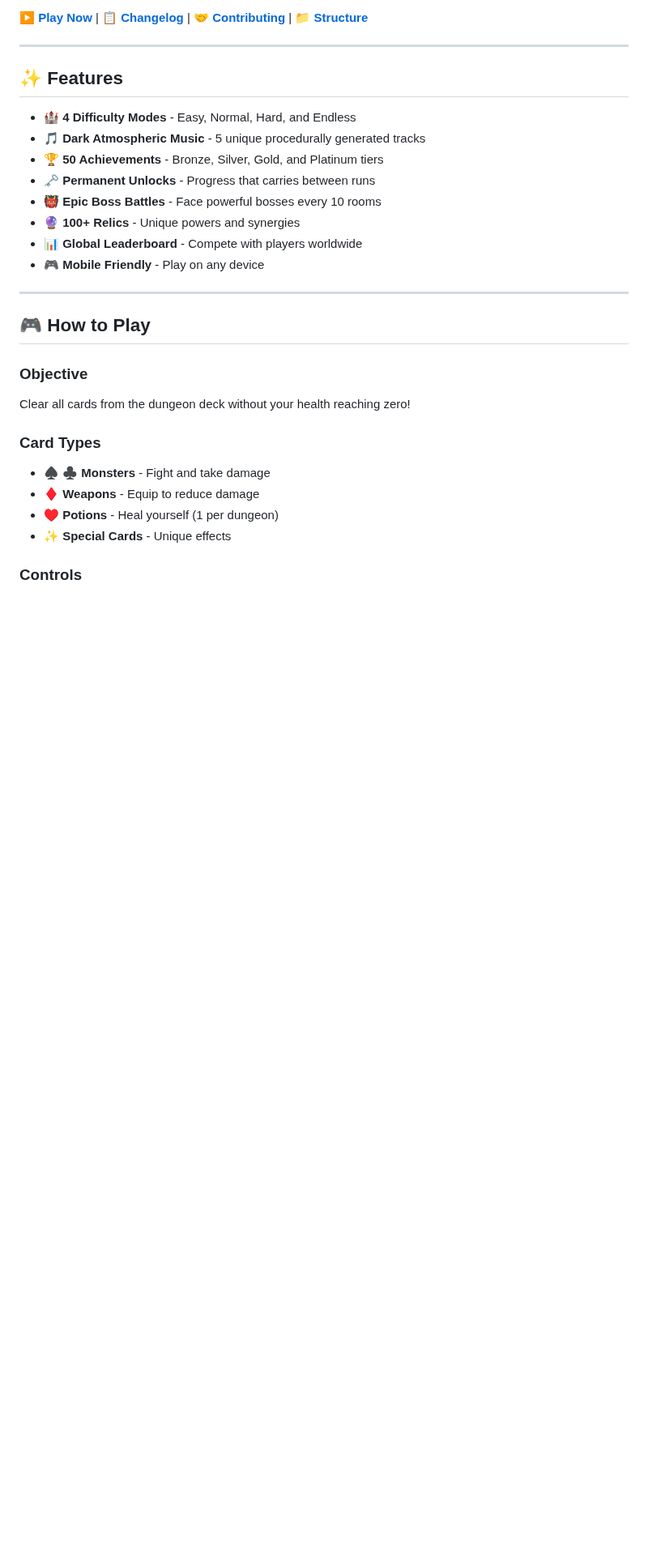
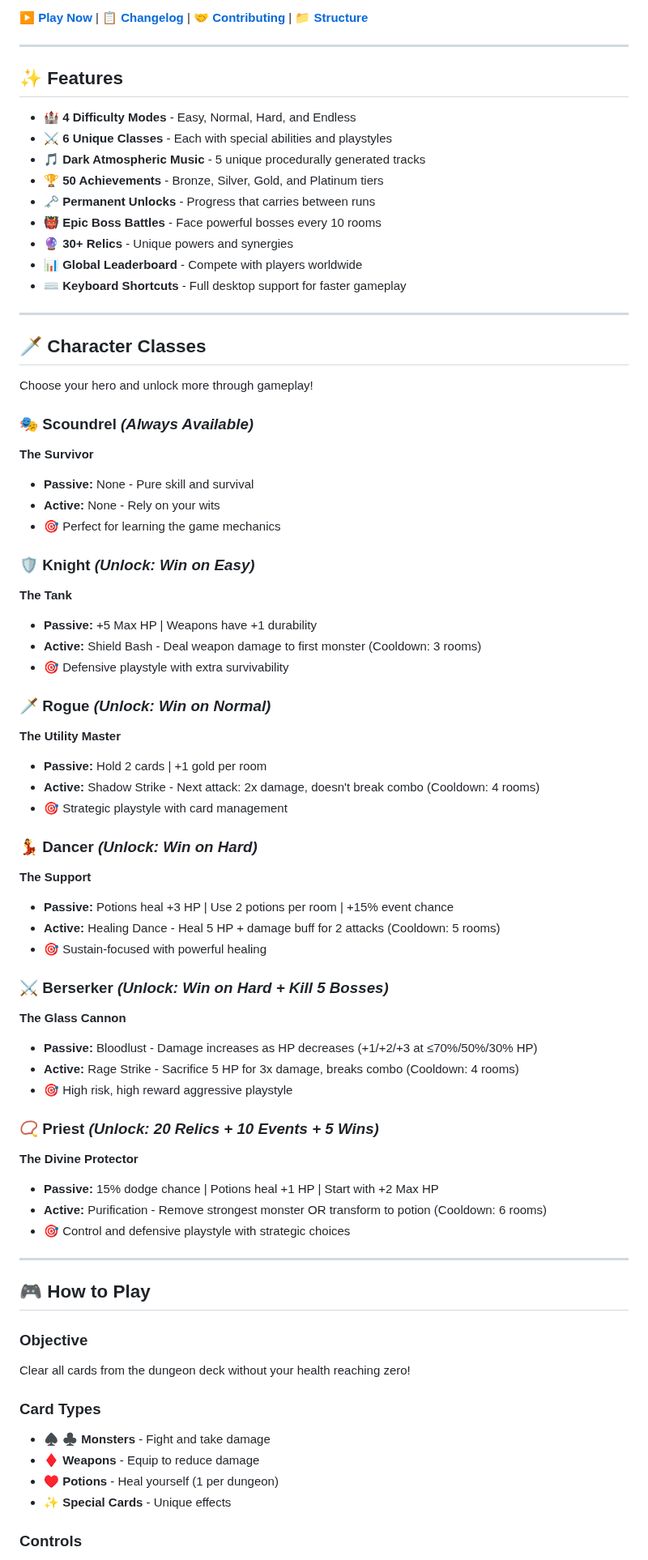
Before and after one commit to ehgzao/DungeonScoundrel, a Markdown page: README.md, the part around one of its changes. Shown at 81% size. Rendered like a GitHub page; blank space fills up the shorter version.

Commit message:
docs: Add character classes and keyboard shortcuts to README
- Added detailed section showcasing all 6 character classes
- Included unlock conditions for each class
- Documented passive and active abilities
- Added comprehensive keyboard shortcuts guide
- Expanded Controls section with mouse and keyboard controls
- Added strategy tips

```diff
--- a/README.md
+++ b/README.md
@@ -11,13 +11,56 @@ A challenging, atmospheric roguelike card game inspired by Fear and Hunger's dar
 ## ✨ Features
 
 - 🏰 **4 Difficulty Modes** - Easy, Normal, Hard, and Endless
+- ⚔️ **6 Unique Classes** - Each with special abilities and playstyles
 - 🎵 **Dark Atmospheric Music** - 5 unique procedurally generated tracks
 - 🏆 **50 Achievements** - Bronze, Silver, Gold, and Platinum tiers
 - 🗝️ **Permanent Unlocks** - Progress that carries between runs
 - 👹 **Epic Boss Battles** - Face powerful bosses every 10 rooms
-- 🔮 **100+ Relics** - Unique powers and synergies
+- 🔮 **30+ Relics** - Unique powers and synergies
 - 📊 **Global Leaderboard** - Compete with players worldwide
-- 🎮 **Mobile Friendly** - Play on any device
+- ⌨️ **Keyboard Shortcuts** - Full desktop support for faster gameplay
+
+---
+
+## 🗡️ Character Classes
+
+Choose your hero and unlock more through gameplay!
+
+### **🎭 Scoundrel** _(Always Available)_
+**The Survivor**
+- **Passive:** None - Pure skill and survival
+- **Active:** None - Rely on your wits
+- 🎯 Perfect for learning the game mechanics
+
+### **🛡️ Knight** _(Unlock: Win on Easy)_
+**The Tank**
+- **Passive:** +5 Max HP | Weapons have +1 durability
+- **Active:** Shield Bash - Deal weapon damage to first monster (Cooldown: 3 rooms)
+- 🎯 Defensive playstyle with extra survivability
+
+### **🗡️ Rogue** _(Unlock: Win on Normal)_
+**The Utility Master**
+- **Passive:** Hold 2 cards | +1 gold per room
+- **Active:** Shadow Strike - Next attack: 2x damage, doesn't break combo (Cooldown: 4 rooms)
+- 🎯 Strategic playstyle with card management
+
+### **💃 Dancer** _(Unlock: Win on Hard)_
+**The Support**
+- **Passive:** Potions heal +3 HP | Use 2 potions per room | +15% event chance
+- **Active:** Healing Dance - Heal 5 HP + damage buff for 2 attacks (Cooldown: 5 rooms)
+- 🎯 Sustain-focused with powerful healing
+
+### **⚔️ Berserker** _(Unlock: Win on Hard + Kill 5 Bosses)_
+**The Glass Cannon**
+- **Passive:** Bloodlust - Damage increases as HP decreases (+1/+2/+3 at ≤70%/50%/30% HP)
+- **Active:** Rage Strike - Sacrifice 5 HP for 3x damage, breaks combo (Cooldown: 4 rooms)
+- 🎯 High risk, high reward aggressive playstyle
+
+### **📿 Priest** _(Unlock: 20 Relics + 10 Events + 5 Wins)_
+**The Divine Protector**
+- **Passive:** 15% dodge chance | Potions heal +1 HP | Start with +2 Max HP
+- **Active:** Purification - Remove strongest monster OR transform to potion (Cooldown: 6 rooms)
+- 🎯 Control and defensive playstyle with strategic choices
 
 ---
 
```
Also changed, not shown: other parts of README.md (+20 -3 lines).
